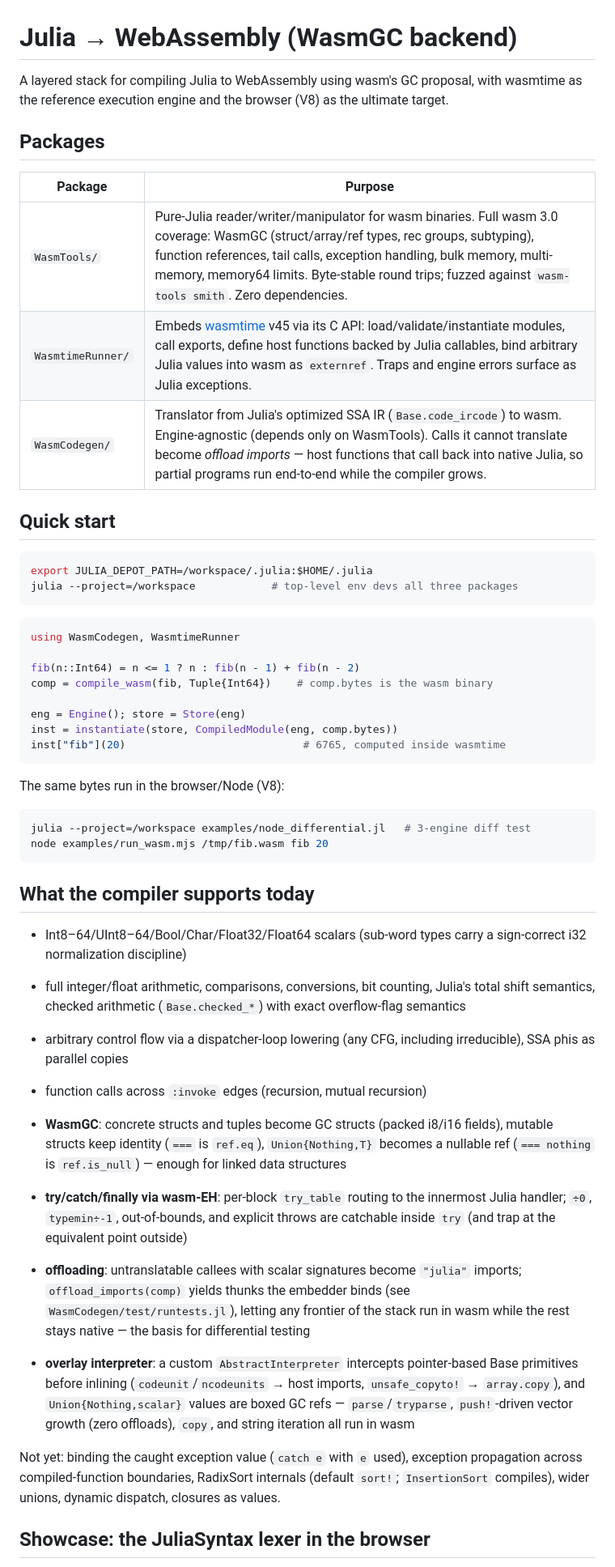
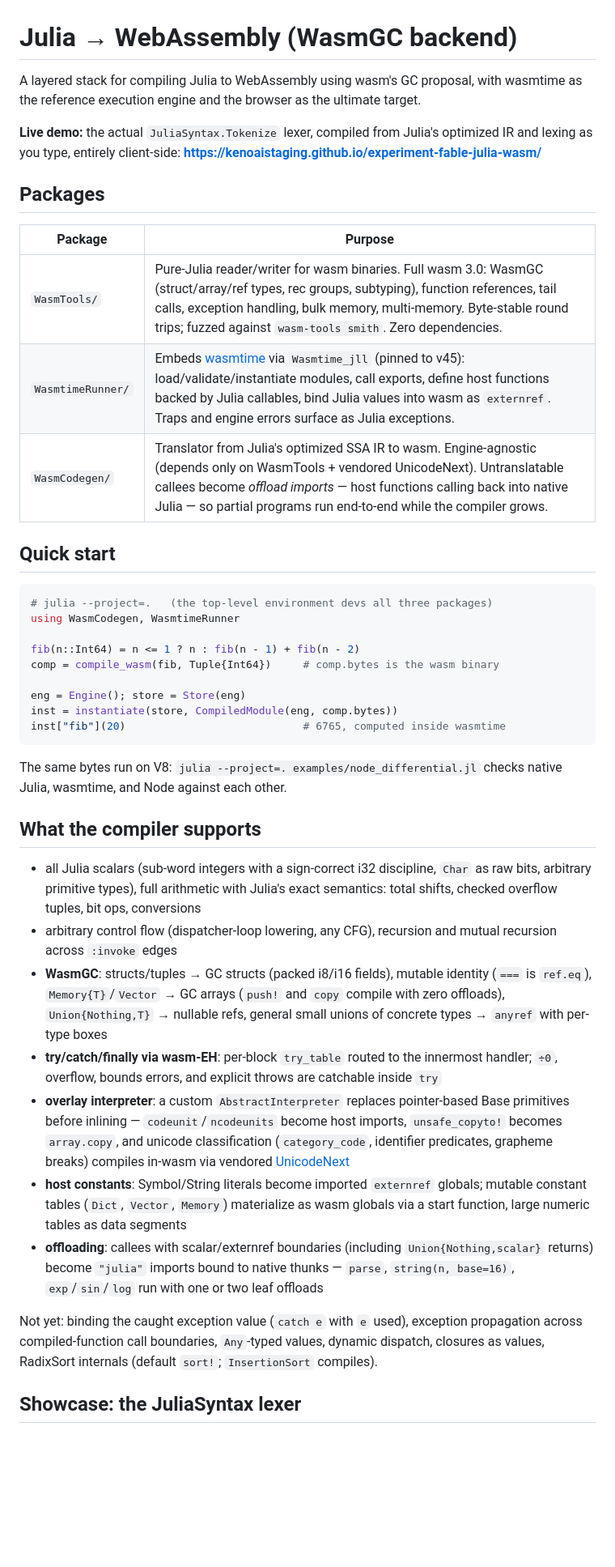
Before and after one commit to anqur/experiment-fable-julia-wasm, a Markdown page: README.md, the part around one of its changes. Shown at 81% size. Drawn GitHub-style; blank space fills up the shorter version.

Commit message:
README: concise refresh — live demo link, current capabilities
Lead with the GitHub Pages demo URL; drop sandbox-specific paths from
the quick start; fold the support list to current state (GC arrays,
general small unions, host constants, in-wasm unicode); correct the
'not yet' list (Any-typed values rather than 'wider unions'); compress
testing/toolchain sections.

Co-Authored-By: Claude Fable 5 <noreply@anthropic.com>

````diff
--- a/README.md
+++ b/README.md
@@ -1,74 +1,69 @@
 # Julia → WebAssembly (WasmGC backend)
 
 A layered stack for compiling Julia to WebAssembly using wasm's GC proposal,
-with wasmtime as the reference execution engine and the browser (V8) as the
+with wasmtime as the reference execution engine and the browser as the
 ultimate target.
+
+**Live demo:** the actual `JuliaSyntax.Tokenize` lexer, compiled from Julia's
+optimized IR and lexing as you type, entirely client-side:
+**<https://kenoaistaging.github.io/experiment-fable-julia-wasm/>**
 
 ## Packages
 
 | Package | Purpose |
 |---|---|
-| `WasmTools/` | Pure-Julia reader/writer/manipulator for wasm binaries. Full wasm 3.0 coverage: WasmGC (struct/array/ref types, rec groups, subtyping), function references, tail calls, exception handling, bulk memory, multi-memory, memory64 limits. Byte-stable round trips; fuzzed against `wasm-tools smith`. Zero dependencies. |
-| `WasmtimeRunner/` | Embeds [wasmtime](https://wasmtime.dev) v45 via its C API: load/validate/instantiate modules, call exports, define host functions backed by Julia callables, bind arbitrary Julia values into wasm as `externref`. Traps and engine errors surface as Julia exceptions. |
-| `WasmCodegen/` | Translator from Julia's optimized SSA IR (`Base.code_ircode`) to wasm. Engine-agnostic (depends only on WasmTools). Calls it cannot translate become *offload imports* — host functions that call back into native Julia, so partial programs run end-to-end while the compiler grows. |
+| `WasmTools/` | Pure-Julia reader/writer for wasm binaries. Full wasm 3.0: WasmGC (struct/array/ref types, rec groups, subtyping), function references, tail calls, exception handling, bulk memory, multi-memory. Byte-stable round trips; fuzzed against `wasm-tools smith`. Zero dependencies. |
+| `WasmtimeRunner/` | Embeds [wasmtime](https://wasmtime.dev) via `Wasmtime_jll` (pinned to v45): load/validate/instantiate modules, call exports, define host functions backed by Julia callables, bind Julia values into wasm as `externref`. Traps and engine errors surface as Julia exceptions. |
+| `WasmCodegen/` | Translator from Julia's optimized SSA IR to wasm. Engine-agnostic (depends only on WasmTools + vendored UnicodeNext). Untranslatable callees become *offload imports* — host functions calling back into native Julia — so partial programs run end-to-end while the compiler grows. |
 
 ## Quick start
 
-```bash
-export JULIA_DEPOT_PATH=/workspace/.julia:$HOME/.julia
-julia --project=/workspace            # top-level env devs all three packages
-```
-
 ```julia
+# julia --project=.   (the top-level environment devs all three packages)
 using WasmCodegen, WasmtimeRunner
 
 fib(n::Int64) = n <= 1 ? n : fib(n - 1) + fib(n - 2)
-comp = compile_wasm(fib, Tuple{Int64})    # comp.bytes is the wasm binary
+comp = compile_wasm(fib, Tuple{Int64})     # comp.bytes is the wasm binary
 
 eng = Engine(); store = Store(eng)
 inst = instantiate(store, CompiledModule(eng, comp.bytes))
 inst["fib"](20)                            # 6765, computed inside wasmtime
 ```
 
-The same bytes run in the browser/Node (V8):
+The same bytes run on V8: `julia --project=. examples/node_differential.jl`
+checks native Julia, wasmtime, and Node against each other.
 
-```bash
-julia --project=/workspace examples/node_differential.jl   # 3-engine diff test
-node examples/run_wasm.mjs /tmp/fib.wasm fib 20
-```
+## What the compiler supports
 
-## What the compiler supports today
-
-- Int8–64/UInt8–64/Bool/Char/Float32/Float64 scalars (sub-word types carry a
-  sign-correct i32 normalization discipline)
-- full integer/float arithmetic, comparisons, conversions, bit counting,
-  Julia's total shift semantics, checked arithmetic (`Base.checked_*`) with
-  exact overflow-flag semantics
-- arbitrary control flow via a dispatcher-loop lowering (any CFG, including
-  irreducible), SSA phis as parallel copies
-- function calls across `:invoke` edges (recursion, mutual recursion)
-- **WasmGC**: concrete structs and tuples become GC structs (packed i8/i16
-  fields), mutable structs keep identity (`===` is `ref.eq`),
-  `Union{Nothing,T}` becomes a nullable ref (`=== nothing` is `ref.is_null`) —
-  enough for linked data structures
-- **try/catch/finally via wasm-EH**: per-block `try_table` routing to the
-  innermost Julia handler; `÷0`, `typemin÷-1`, out-of-bounds, and explicit
-  throws are catchable inside `try` (and trap at the equivalent point outside)
-- **offloading**: untranslatable callees with scalar signatures become
-  `"julia"` imports; `offload_imports(comp)` yields thunks the embedder binds
-  (see `WasmCodegen/test/runtests.jl`), letting any frontier of the stack run
-  in wasm while the rest stays native — the basis for differential testing
-
-- **overlay interpreter**: a custom `AbstractInterpreter` intercepts
-  pointer-based Base primitives before inlining (`codeunit`/`ncodeunits` →
-  host imports, `unsafe_copyto!` → `array.copy`), and `Union{Nothing,scalar}`
-  values are boxed GC refs — `parse`/`tryparse`, `push!`-driven vector growth
-  (zero offloads), `copy`, and string iteration all run in wasm
+- all Julia scalars (sub-word integers with a sign-correct i32 discipline,
+  `Char` as raw bits, arbitrary primitive types), full arithmetic with Julia's
+  exact semantics: total shifts, checked overflow tuples, bit ops, conversions
+- arbitrary control flow (dispatcher-loop lowering, any CFG), recursion and
+  mutual recursion across `:invoke` edges
+- **WasmGC**: structs/tuples → GC structs (packed i8/i16 fields), mutable
+  identity (`===` is `ref.eq`), `Memory{T}`/`Vector` → GC arrays (`push!` and
+  `copy` compile with zero offloads), `Union{Nothing,T}` → nullable refs,
+  general small unions of concrete types → `anyref` with per-type boxes
+- **try/catch/finally via wasm-EH**: per-block `try_table` routed to the
+  innermost handler; `÷0`, overflow, bounds errors, and explicit throws are
+  catchable inside `try`
+- **overlay interpreter**: a custom `AbstractInterpreter` replaces
+  pointer-based Base primitives before inlining — `codeunit`/`ncodeunits`
+  become host imports, `unsafe_copyto!` becomes `array.copy`, and unicode
+  classification (`category_code`, identifier predicates, grapheme breaks)
+  compiles in-wasm via vendored [UnicodeNext](https://github.com/c42f/UnicodeNext.jl)
+- **host constants**: Symbol/String literals become imported `externref`
+  globals; mutable constant tables (`Dict`, `Vector`, `Memory`) materialize as
+  wasm globals via a start function, large numeric tables as data segments
+- **offloading**: callees with scalar/externref boundaries (including
+  `Union{Nothing,scalar}` returns) become `"julia"` imports bound to native
+  thunks — `parse`, `string(n, base=16)`, `exp`/`sin`/`log` run with one or
+  two leaf offloads
 
 Not yet: binding the caught exception value (`catch e` with `e` used),
-exception propagation across compiled-function boundaries, RadixSort
-internals (default `sort!`; `InsertionSort` compiles), wider unions,
-dynamic dispatch, closures as values.
+exception propagation across compiled-function call boundaries, `Any`-typed
+values, dynamic dispatch, closures as values, RadixSort internals (default
+`sort!`; `InsertionSort` compiles).
 
-## Showcase: the JuliaSyntax lexer in the browser
+## Showcase: the JuliaSyntax lexer
 
````
Also changed, not shown: other parts of README.md (+19 -25 lines).
